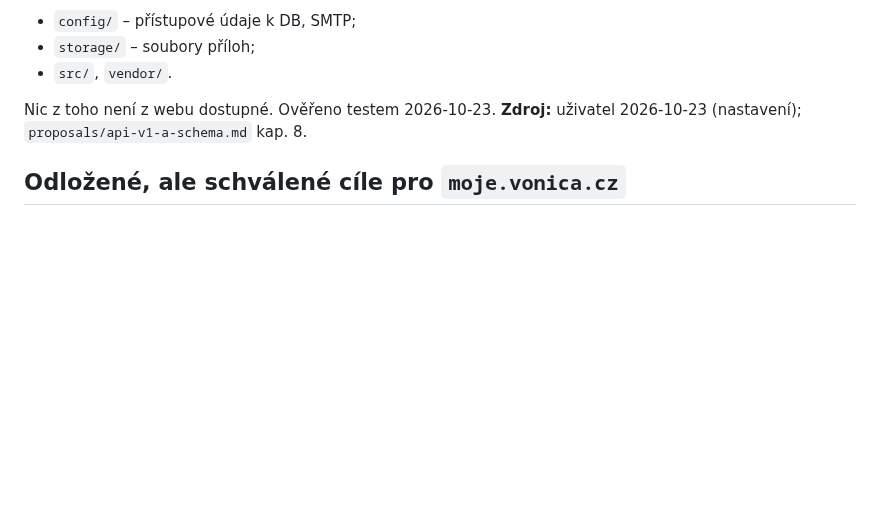
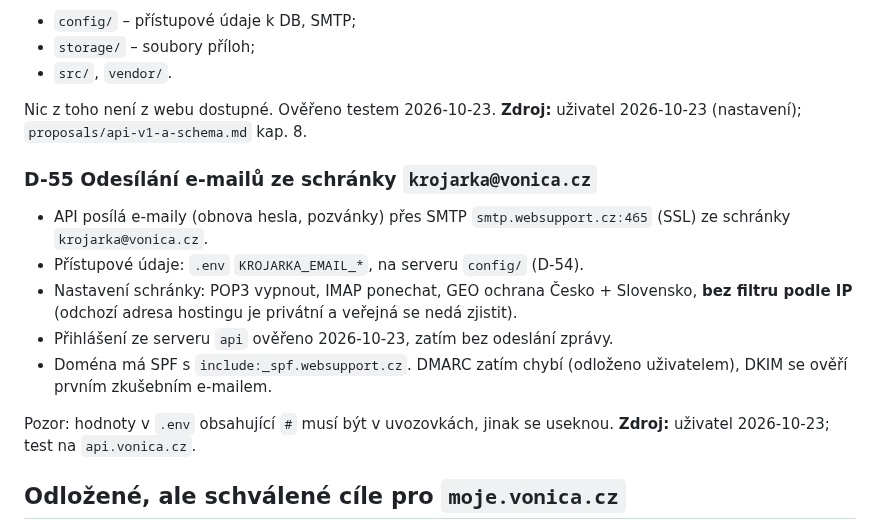
Before and after one commit to folklorista/splk, a Markdown page: docs/decisions.md, the part around the change. Drawn GitHub-style; blank space fills up the shorter version.

Commit message:
docs: record krojarka@vonica.cz SMTP setup verified from api host

```diff
--- a/docs/decisions.md
+++ b/docs/decisions.md
@@ -382,6 +382,17 @@ V administraci hostingu je u `api.vonica.cz` nastaven vlastní kořenový adres
 Nic z toho není z webu dostupné. Ověřeno testem 2026-10-23.
 **Zdroj:** uživatel 2026-10-23 (nastavení); `proposals/api-v1-a-schema.md` kap. 8.
 
+### D-55 Odesílání e-mailů ze schránky `krojarka@vonica.cz`
+
+- API posílá e-maily (obnova hesla, pozvánky) přes SMTP `smtp.websupport.cz:465` (SSL) ze schránky `krojarka@vonica.cz`.
+- Přístupové údaje: `.env` `KROJARKA_EMAIL_*`, na serveru `config/` (D-54).
+- Nastavení schránky: POP3 vypnout, IMAP ponechat, GEO ochrana Česko + Slovensko, **bez filtru podle IP** (odchozí adresa hostingu je privátní a veřejná se nedá zjistit).
+- Přihlášení ze serveru `api` ověřeno 2026-10-23, zatím bez odeslání zprávy.
+- Doména má SPF s `include:_spf.websupport.cz`. DMARC zatím chybí (odloženo uživatelem), DKIM se ověří prvním zkušebním e-mailem.
+
+Pozor: hodnoty v `.env` obsahující `#` musí být v uvozovkách, jinak se useknou.
+**Zdroj:** uživatel 2026-10-23; test na `api.vonica.cz`.
+
 ## Odložené, ale schválené cíle pro `moje.vonica.cz`
 
 Platí jako cílové chování pro dobu, kdy se vývoj `moje` obnoví. Teď se nevyvíjejí. Pokud odporují D-06 (model se složkami), platí D-06.
```
Also changed, not shown: docs/open-questions.md (+1 -1 lines).
